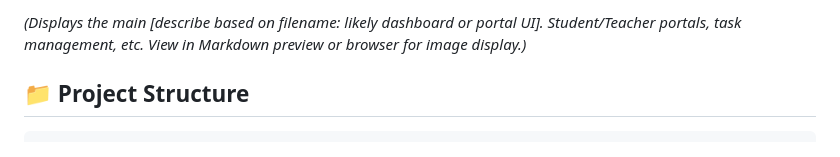
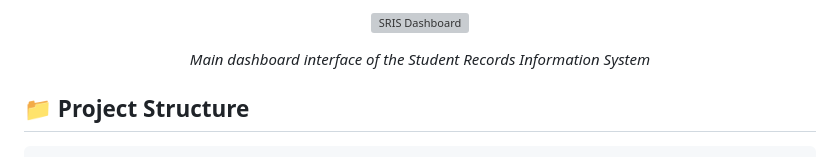
Before and after one commit to Jpallam09/student-information-system, a Markdown page: README.md, the part around one of its changes. Drawn GitHub-style; grey boxes are pictures that could not be loaded.

```diff
--- a/README.md
+++ b/README.md
@@ -136,5 +136,9 @@ HTML/CSS/JS ──────────► Business Logic ───► Databa
 
-*(Displays the main [describe based on filename: likely dashboard or portal UI]. Student/Teacher portals, task management, etc. View in Markdown preview or browser for image display.)*
+<p align="center">
+  <img src="images/sris-dashboard.png" width="100%" alt="SRIS Dashboard">
+</p>
+
+<p align="center"><i>Main dashboard interface of the Student Records Information System</i></p>
 
 ## 📁 Project Structure
 
```
Also changed, not shown: other parts of README.md (+1 -1 lines).
